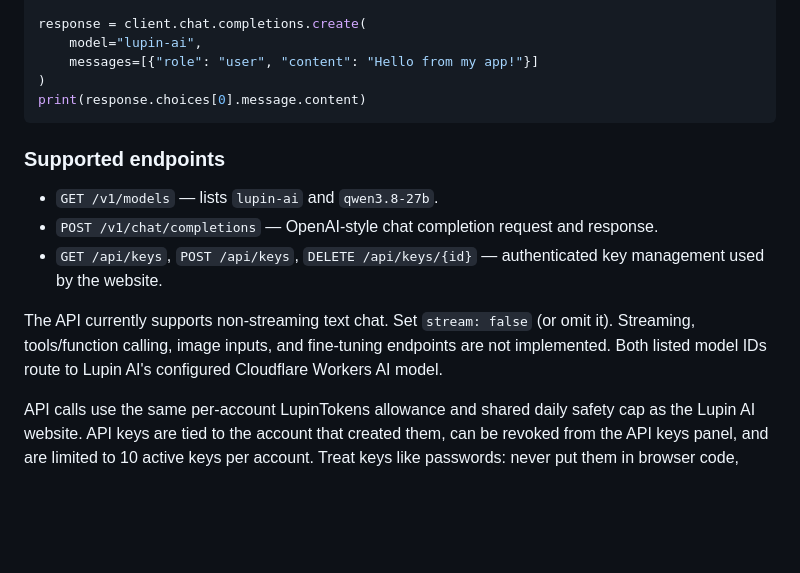
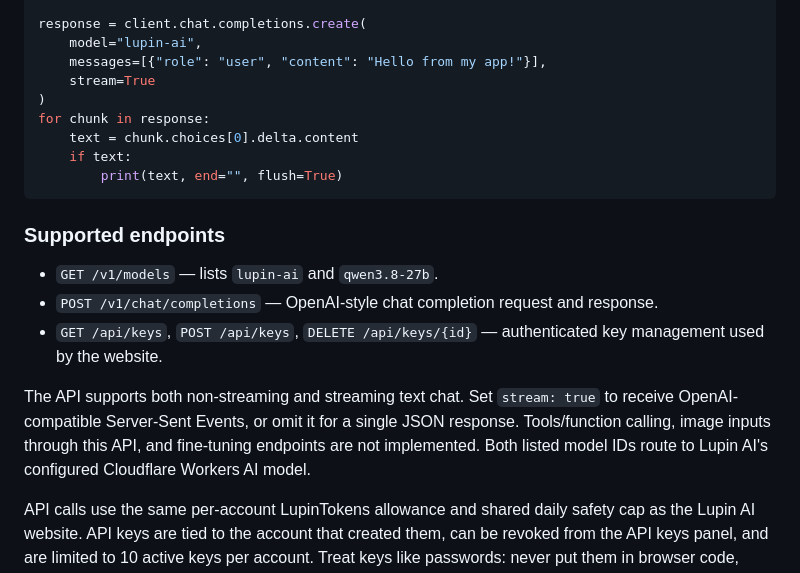
Before and after one commit to LuJin2015/lupin-ai, a Markdown page: README.md, the part around the change. GitHub-like rendering; blank space fills up the shorter version.

Commit message:
Document OpenAI-compatible streaming support

````diff
--- a/README.md
+++ b/README.md
@@ -55,9 +55,13 @@ client = OpenAI(
 
 response = client.chat.completions.create(
     model="lupin-ai",
-    messages=[{"role": "user", "content": "Hello from my app!"}]
+    messages=[{"role": "user", "content": "Hello from my app!"}],
+    stream=True
 )
-print(response.choices[0].message.content)
+for chunk in response:
+    text = chunk.choices[0].delta.content
+    if text:
+        print(text, end="", flush=True)
 ```
 
 ### Supported endpoints
@@ -66,6 +70,6 @@ print(response.choices[0].message.content)
 - `POST /v1/chat/completions` — OpenAI-style chat completion request and response.
 - `GET /api/keys`, `POST /api/keys`, `DELETE /api/keys/{id}` — authenticated key management used by the website.
 
-The API currently supports non-streaming text chat. Set `stream: false` (or omit it). Streaming, tools/function calling, image inputs, and fine-tuning endpoints are not implemented. Both listed model IDs route to Lupin AI's configured Cloudflare Workers AI model.
+The API supports both non-streaming and streaming text chat. Set `stream: true` to receive OpenAI-compatible Server-Sent Events, or omit it for a single JSON response. Tools/function calling, image inputs through this API, and fine-tuning endpoints are not implemented. Both listed model IDs route to Lupin AI's configured Cloudflare Workers AI model.
 
 API calls use the same per-account LupinTokens allowance and shared daily safety cap as the Lupin AI website. API keys are tied to the account that created them, can be revoked from the API keys panel, and are limited to 10 active keys per account. Treat keys like passwords: never put them in browser code, public repositories, or shared screenshots. If a key is exposed, revoke it and create another.
````
